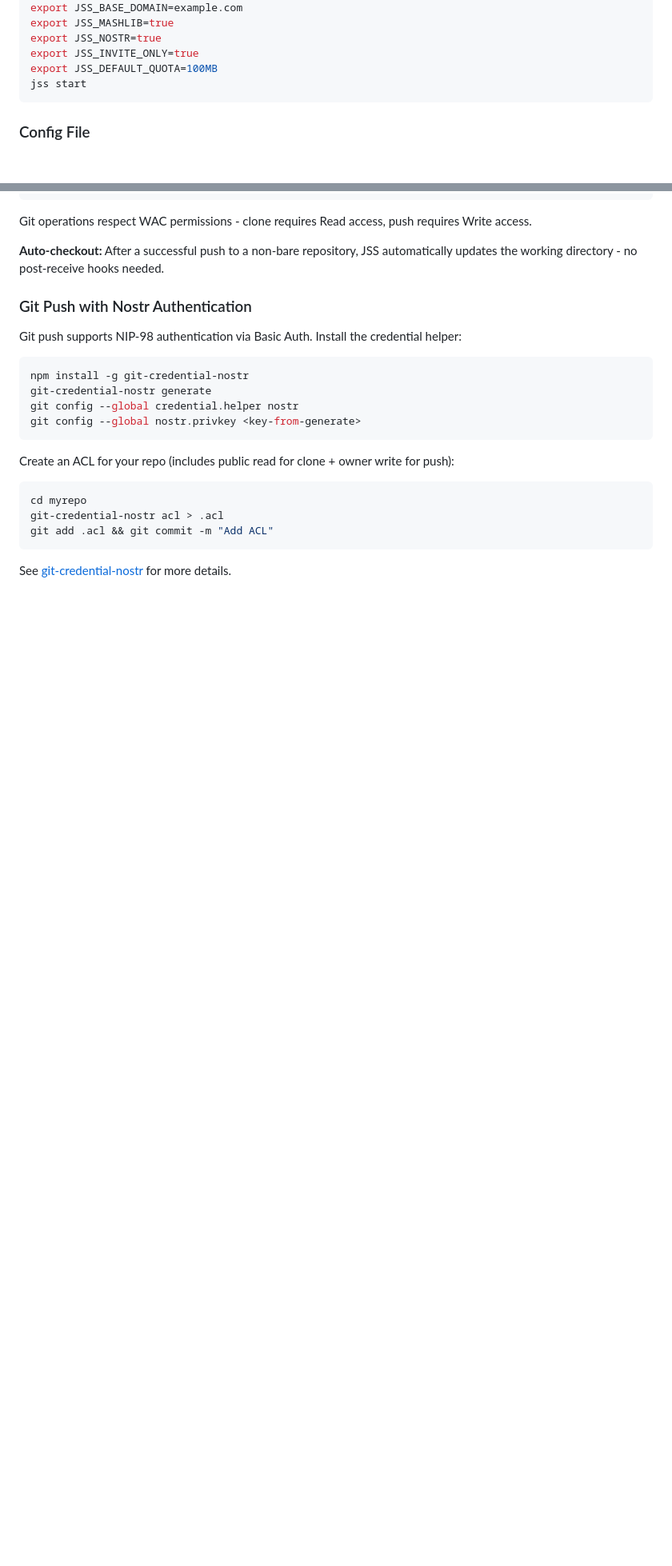
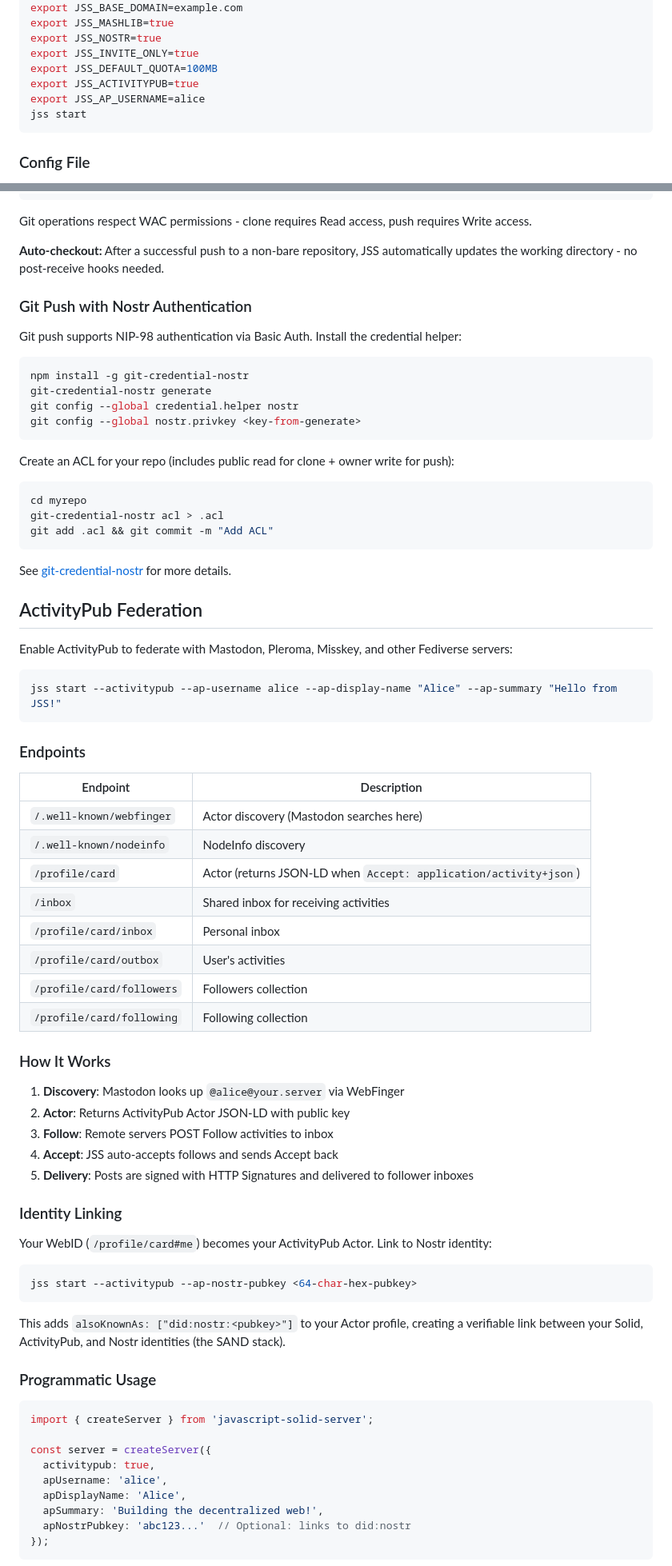
Before and after one commit to JavaScriptSolidServer/JavaScriptSolidServer, a Markdown page: README.md, 2 parts joined by grey strips. Shown at 80% size. Rendered like a GitHub page; blank space fills up the shorter version.

Commit message:
Add ActivityPub documentation to README

````diff
--- a/README.md
+++ b/README.md
@@ -143,6 +149,8 @@ export JSS_MASHLIB=true
 export JSS_NOSTR=true
 export JSS_INVITE_ONLY=true
 export JSS_DEFAULT_QUOTA=100MB
+export JSS_ACTIVITYPUB=true
+export JSS_AP_USERNAME=alice
 jss start
 ```
 
@@ -408,3 +416,57 @@ git add .acl && git commit -m "Add ACL"
 ```
 
 See [git-credential-nostr](https://github.com/JavaScriptSolidServer/git-credential-nostr) for more details.
+
+## ActivityPub Federation
+
+Enable ActivityPub to federate with Mastodon, Pleroma, Misskey, and other Fediverse servers:
+
+```bash
+jss start --activitypub --ap-username alice --ap-display-name "Alice" --ap-summary "Hello from JSS!"
+```
+
+### Endpoints
+
+| Endpoint | Description |
+|----------|-------------|
+| `/.well-known/webfinger` | Actor discovery (Mastodon searches here) |
+| `/.well-known/nodeinfo` | NodeInfo discovery |
+| `/profile/card` | Actor (returns JSON-LD when `Accept: application/activity+json`) |
+| `/inbox` | Shared inbox for receiving activities |
+| `/profile/card/inbox` | Personal inbox |
+| `/profile/card/outbox` | User's activities |
+| `/profile/card/followers` | Followers collection |
+| `/profile/card/following` | Following collection |
+
+### How It Works
+
+1. **Discovery**: Mastodon looks up `@alice@your.server` via WebFinger
+2. **Actor**: Returns ActivityPub Actor JSON-LD with public key
+3. **Follow**: Remote servers POST Follow activities to inbox
+4. **Accept**: JSS auto-accepts follows and sends Accept back
+5. **Delivery**: Posts are signed with HTTP Signatures and delivered to follower inboxes
+
+### Identity Linking
+
+Your WebID (`/profile/card#me`) becomes your ActivityPub Actor. Link to Nostr identity:
+
+```bash
+jss start --activitypub --ap-nostr-pubkey <64-char-hex-pubkey>
+```
+
+This adds `alsoKnownAs: ["did:nostr:<pubkey>"]` to your Actor profile, creating a verifiable link between your Solid, ActivityPub, and Nostr identities (the SAND stack).
+
+### Programmatic Usage
+
+```javascript
+import { createServer } from 'javascript-solid-server';
+
+const server = createServer({
+  activitypub: true,
+  apUsername: 'alice',
+  apDisplayName: 'Alice',
+  apSummary: 'Building the decentralized web!',
+  apNostrPubkey: 'abc123...'  // Optional: links to did:nostr
+});
+```
+
````
Also changed, not shown: other parts of README.md (+30 -1 lines).
